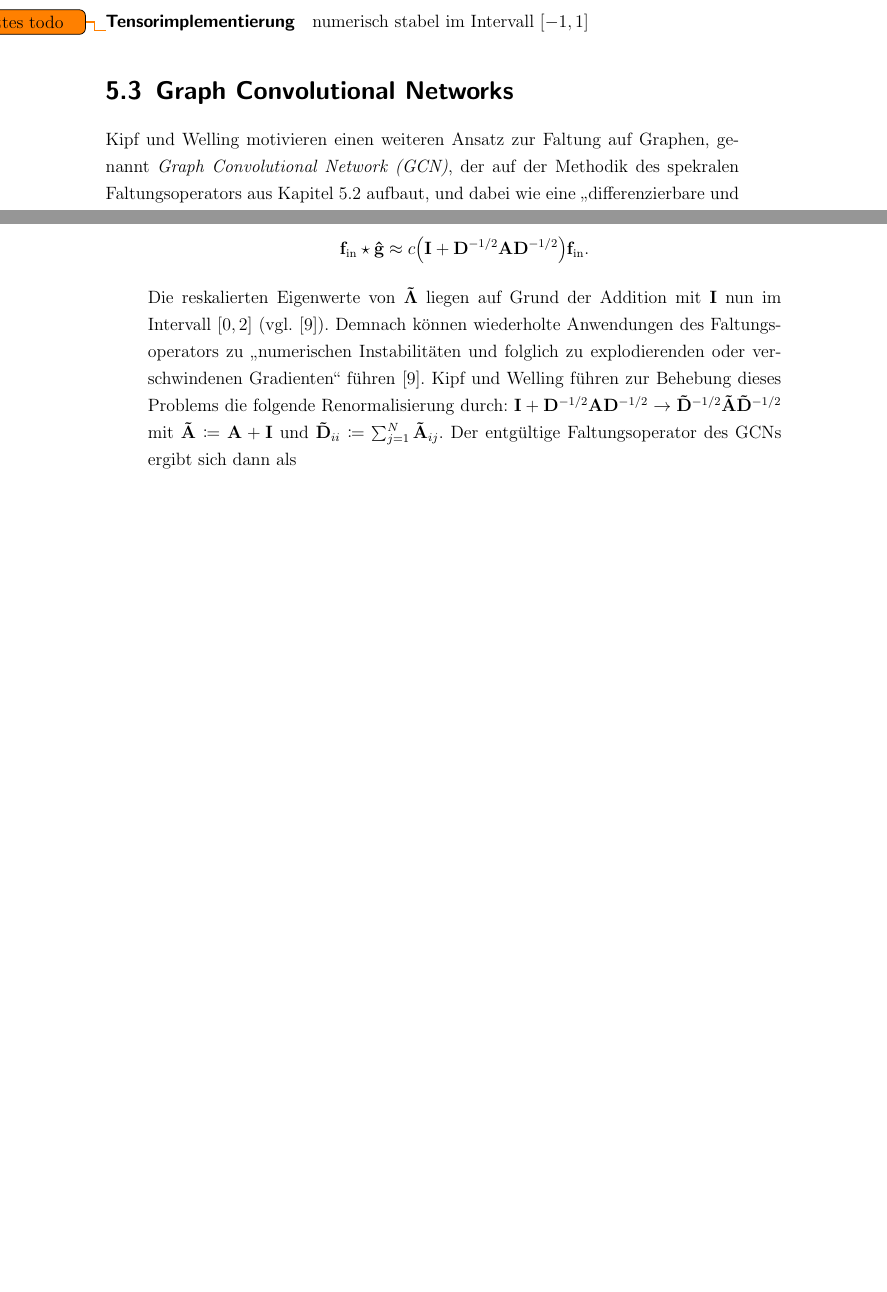
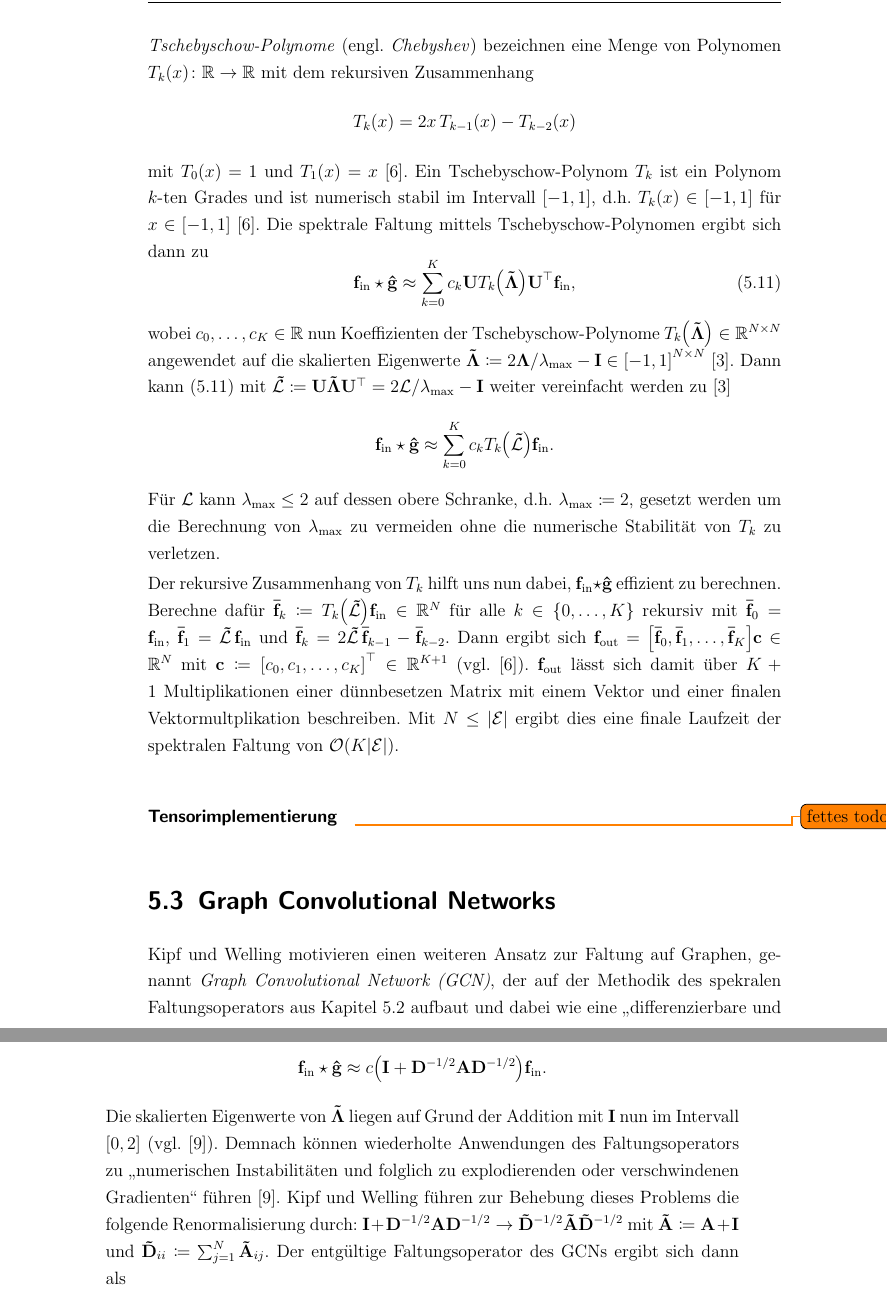
Before and after one commit to rusty1s/deep-learning-on-graphs, a LaTeX thesis (master/main.tex, which reads master/glossaries.tex, master/kapitel/spektrales-lernen/faltung.tex, master/kapitel/spektrales-lernen/gcn.tex): two parts of pages 22 and 23 of 39 before the commit and two parts of pages 23 and 24 of 41 after it, joined at a grey line, cut at the place of the change, the shorter picture padded with empty space. Compiled offline with pdfLaTeX.

Commit message:
chebyshew

```diff
--- a/master/glossaries.tex
+++ b/master/glossaries.tex
@@ -12,10 +12,12 @@
 
 \newglossaryentry{G}{name=\ensuremath{\mathcal{G}}, description={Graph}}
 \newglossaryentry{V}{name=\ensuremath{\mathcal{V}}, description={Knotenmenge ${\left\{v_i\right\}}^N_{i=1}$ eines Graphen \gls{G}}}
+\newglossaryentry{E}{name=\ensuremath{\mathcal{E}}, description={Kantenmenge}}
 \newglossaryentry{v}{name={\ensuremath{v}}, description={Knoten eines Graphen}}
 \newglossaryentry{A}{name=\ma{A}, description={Adjazentmatrix eines Graphen \gls{G}}}
 \newglossaryentry{D}{name=\ma{D}, description={gewichtete Gradmatrix}}
 \newglossaryentry{L}{name=\ma{L}, description={Laplacian, unnormalisiert}}
+\newglossaryentry{Neighbor}{name=\ensuremath{\mathcal{N}}, description={Nachbarschaftsfunktion}}
 \newglossaryentry{Lnorm}{name=\ma{\tilde{L}}, description={Laplacian, normalisiert}}
 \newglossaryentry{Lboth}{name=\ma{\mathcal{L}}, description={Laplacian, normalisiert oder unnormalisiert}}
 \newglossaryentry{w}{name=\ensuremath{w}, description={Gewichtsfunktion der Kanten eines Graph \gls{G} mit $\gls{w} \colon \gls{V} \times \gls{V} \to \gls{R+}$}}
@@ -29,5 +31,6 @@
 \newglossaryentry{eiv}{name=\ve{u}, description={normierter Eigenvektor zu einem Eigenwert mit $\left\|\gls{eiv}\right\|_2 = 1$}}
 \newglossaryentry{Eiv}{name=\ma{U}, description={Eigenvektormatrix $\left[\ve{u}_1, \ldots, \ve{u}_N \right] \in \mathbb{R}^{N \times N}$ von $N$ Eigenvektoren $\ve{u}_i$}}
 \newglossaryentry{Lambdatilde}{name=\ma{\tilde{\Lambda}}, description={reskalierte Diagonalmatrix der Eigenwerte des Laplacian}}
+\newglossaryentry{Lbothtilde}{name=\ma{\tilde{\mathcal{L}}}, description={Laplacian reskaliert}}
 \newglossaryentry{Atilde}{name=\ma{\tilde{A}}, description={reskalierte Diagonalmatrix der Eigenwerte des Laplacian}}
 \newglossaryentry{Dtilde}{name=\ma{\tilde{D}}, description={reskalierte Diagonalmatrix der Eigenwerte des Laplacian}}
--- a/master/kapitel/spektrales-lernen/faltung.tex
+++ b/master/kapitel/spektrales-lernen/faltung.tex
@@ -106,7 +115,28 @@ So sammelt ein Summand $\gls{Lboth}^k\ve{f}_{\mathrm{in}}$ des spektralen Filter
+\emph{Tschebyschow-Polynome} (engl. \emph{Chebyshev}) bezeichnen eine Menge von Polynomen $\gls{T}_k\left(x\right) \colon \gls{R} \to \gls{R}$ mit dem rekursiven Zusammenhang
+\begin{equation*}
+  \gls{T}_k\left(x\right) = 2x\, \gls{T}_{k-1}\left(x\right) - \gls{T}_{k-2}\left(x\right)
+\end{equation*}
+mit $\gls{T}_0\left(x\right) = 1$ und $\gls{T}_1\left(x\right) = x$~\cite{Hammond}.
+Ein Tschebyschow-Polynom $\gls{T}_k$ ist ein Polynom $k$-ten Grades und ist numerisch stabil im Intervall $\left[-1, 1\right]$, \dhe{} $\gls{T}_k\left(x\right) \in \left[-1, 1\right]$ für $x \in \left[-1, 1\right]$~\cite{Hammond}.
+Die spektrale Faltung mittels Tschebyschow-Polynomen ergibt sich dann zu
+\begin{equation}
+  \ve{f}_{\mathrm{in}} \star \ve{\hat g} \approx \sum_{k=0}^K c_k\gls{Eiv}\gls{T}_k\left(\gls{Lambdatilde}\right)\gls{Eiv}^{\top}\ve{f}_{\mathrm{in}},
+  \label{eq:tschebyschow_faltung}
+\end{equation}
+wobei $c_0, \ldots, c_K \in \gls{R}$ nun Koeffizienten der Tschebyschow-Polynome $\gls{T}_k\left(\gls{Lambdatilde}\right) \in \gls{R}^{N \times N}$ angewendet auf die skalierten Eigenwerte $\gls{Lambdatilde} \coloneqq 2\gls{Lambda}/\gls{lambdamax} - \gls{I} \in {\left[-1, 1\right]}^{N \times N}$~\cite{Defferrard}.
+Dann kann~\eqref{eq:tschebyschow_faltung} mit $\gls{Lbothtilde} \coloneqq \gls{Eiv}\gls{Lambdatilde}\gls{Eiv}^{\top} = 2\gls{Lboth}/\gls{lambdamax} - \gls{I}$ weiter vereinfacht werden zu~\cite{Defferrard}
+\begin{equation*}
+  \ve{f}_{\mathrm{in}} \star \ve{\hat g} \approx \sum_{k=0}^K c_k\gls{T}_k\left(\gls{Lbothtilde}\right)\ve{f}_{\mathrm{in}}.
+\end{equation*}
+Für \gls{Lboth} kann $\gls{lambdamax} \leq 2$ auf dessen obere Schranke, \dhe{} $\gls{lambdamax} \coloneqq 2$, gesetzt werden um die Berechnung von \gls{lambdamax} zu vermeiden ohne die numerische Stabilität von $\gls{T}_k$ zu verletzen.
+
+Der rekursive Zusammenhang von $\gls{T}_k$ hilft uns nun dabei, $\ve{f}_{\mathrm{in}} \star \ve{\hat g}$ effizient zu berechnen.
+Berechne dafür $\ve{\bar f}_k \coloneqq \gls{T}_k\left(\gls{Lbothtilde}\right)\ve{f}_{\mathrm{in}} \in \gls{R}^N$ für alle $k \in \left\lbrace0, \ldots, K\right\rbrace$ rekursiv mit $\ve{\bar f}_0 = \ve{f}_{\mathrm{in}}$, $\ve{\bar f}_1 = \gls{Lbothtilde}\,\ve{f}_{\mathrm{in}}$ und $\ve{\bar f}_k = 2 \gls{Lbothtilde}\,\ve{\bar f}_{k-1} - \ve{\bar f}_{k - 2}$.
+Dann ergibt sich $\ve{f}_{\mathrm{out}} = \left[\ve{\bar f}_0, \ve{\bar f}_1, \ldots, \ve{\bar f}_K\right]\ve{c} \in \gls{R}^N$ mit $\ve{c} \coloneqq {\left[c_0, c_1, \ldots, c_K\right]}^{\top} \in \gls{R}^{K+1}$ (\vgl{}~\cite{Hammond}).
+$\ve{f}_{\mathrm{out}}$ lässt sich damit über $K + 1$ Multiplikationen einer dünnbesetzen Matrix mit einem Vektor und einer finalen Vektormultplikation beschreiben.
+Mit $N \leq \left|\gls{E}\right|$ ergibt dies eine finale Laufzeit der spektralen Faltung von $\gls{O}\left(K\left|\gls{E}\right|\right)$.
 
 \paragraph{Tensorimplementierung}
 \label{tschebyschow_tensor}
 
-numerisch stabel im Intervall $\left[-1, 1\right]$
-
 \todo{fettes todo}
--- a/master/kapitel/spektrales-lernen/gcn.tex
+++ b/master/kapitel/spektrales-lernen/gcn.tex
@@ -27,7 +27,7 @@ Um die Gefahr des Overfittings und die Anzahl an Berechnungen pro Schicht weiter
 \begin{equation*}
   \ve{f}_{\mathrm{in}} \star \ve{\hat g} \approx c \left(\gls{I} + \gls{D}^{-1/2} \gls{A} \gls{D}^{-1/2} \right) \ve{f}_{\mathrm{in}}.
 \end{equation*}
-Die reskalierten Eigenwerte von \gls{Lambdatilde} liegen auf Grund der Addition mit \gls{I} nun im Intervall $\left[0, 2\right]$ (\vgl{}~\cite{gcn}).
+Die skalierten Eigenwerte von \gls{Lambdatilde} liegen auf Grund der Addition mit \gls{I} nun im Intervall $\left[0, 2\right]$ (\vgl{}~\cite{gcn}).
 Demnach können wiederholte Anwendungen des Faltungsoperators zu \enquote{numerischen Instabilitäten und folglich zu explodierenden oder verschwindenen Gradienten} führen~\cite{gcn}.
 \citeauthor{gcn} führen zur Behebung dieses Problems die folgende Renormalisierung durch: $\gls{I} + \gls{D}^{-1/2} \gls{A} \gls{D}^{-1/2} \rightarrow \gls{Dtilde}^{-1/2} \gls{Atilde} \gls{Dtilde}^{-1/2}$ mit $\gls{Atilde} \coloneqq \gls{A} + \gls{I}$ und $\gls{Dtilde}_{ii} \coloneqq \sum_{j=1}^N \gls{Atilde}_{ij}$.
 Der entgültige Faltungsoperator des \glspl{GCN} ergibt sich dann als
```
Also changed, not shown: master/main.pdf, master/kapitel/spektrales-lernen/faltung.tex (13 more changed lines), master/kapitel/spektrales-lernen/gcn.tex (4 more changed lines).
